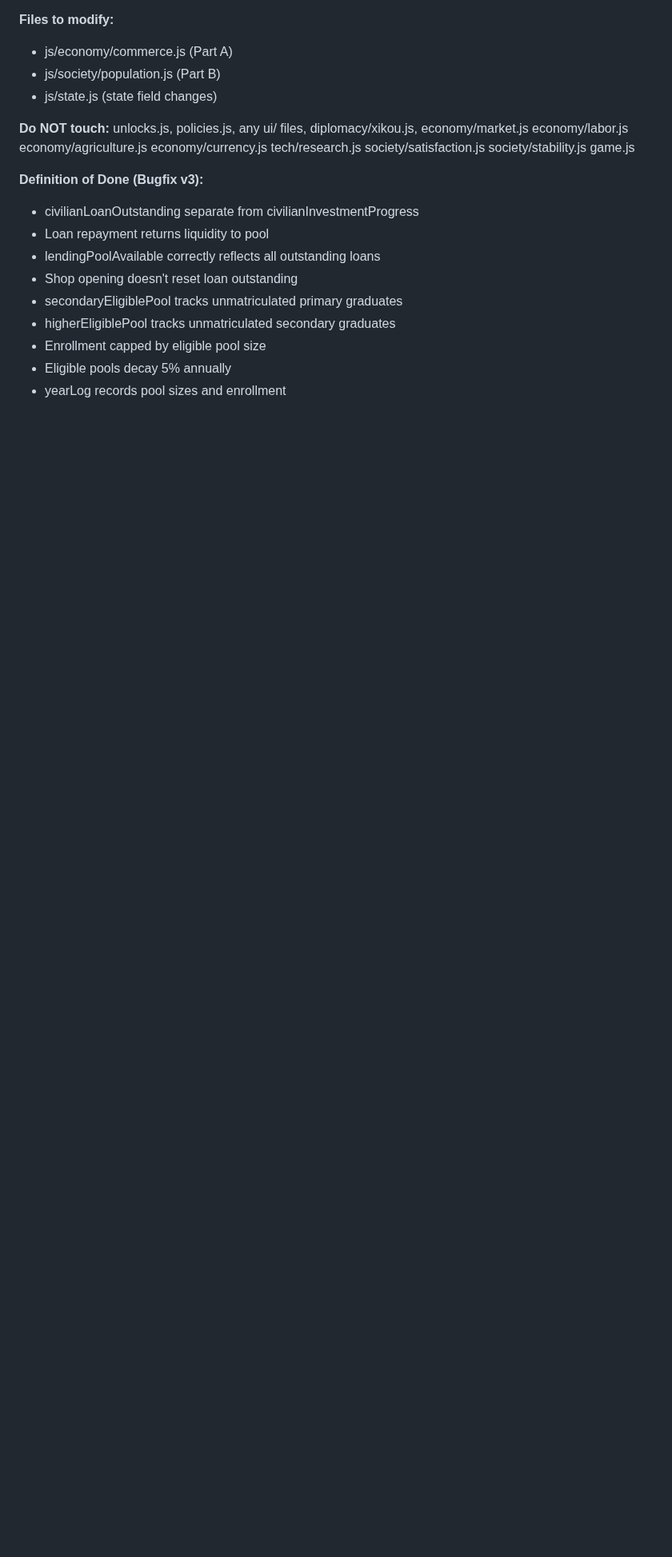
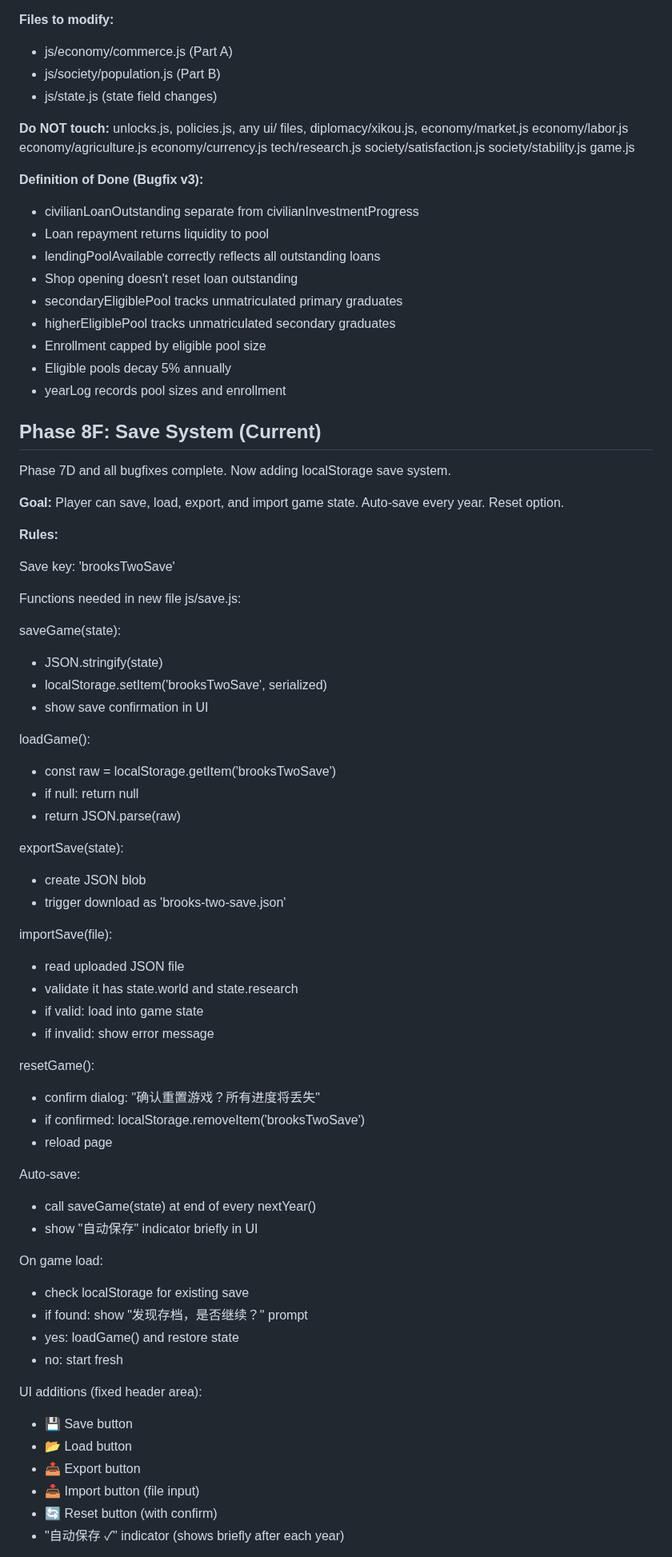
Before and after one commit to Augdgasjkh354-lang/brooks-two, a Markdown page: AGENTS.md, the part around one of its changes. Shown at 80% size. Rendered like a GitHub page; blank space fills up the shorter version.

```diff
--- a/AGENTS.md
+++ b/AGENTS.md
@@ -4396,3 +4396,60 @@ society/stability.js game.js
 - Enrollment capped by eligible pool size
 - Eligible pools decay 5% annually
 - yearLog records pool sizes and enrollment
+## Phase 8F: Save System (Current)
+
+Phase 7D and all bugfixes complete.
+Now adding localStorage save system.
+
+**Goal:** Player can save, load, export, and import
+game state. Auto-save every year. Reset option.
+
+**Rules:**
+
+Save key: 'brooksTwoSave'
+
+Functions needed in new file js/save.js:
+
+saveGame(state):
+- JSON.stringify(state)
+- localStorage.setItem('brooksTwoSave', serialized)
+- show save confirmation in UI
+
+loadGame():
+- const raw = localStorage.getItem('brooksTwoSave')
+- if null: return null
+- return JSON.parse(raw)
+
+exportSave(state):
+- create JSON blob
+- trigger download as 'brooks-two-save.json'
+
+importSave(file):
+- read uploaded JSON file
+- validate it has state.world and state.research
+- if valid: load into game state
+- if invalid: show error message
+
+resetGame():
+- confirm dialog: "确认重置游戏？所有进度将丢失"
+- if confirmed: localStorage.removeItem('brooksTwoSave')
+- reload page
+
+Auto-save:
+- call saveGame(state) at end of every nextYear()
+- show "自动保存" indicator briefly in UI
+
+On game load:
+- check localStorage for existing save
+- if found: show "发现存档，是否继续？" prompt
+- yes: loadGame() and restore state
+- no: start fresh
+
+UI additions (fixed header area):
+- 💾 Save button
+- 📂 Load button
+- 📤 Export button
+- 📥 Import button (file input)
+- 🔄 Reset button (with confirm)
+- "自动保存 ✓" indicator (shows briefly after each year)
+
```
Also changed, not shown: other parts of AGENTS.md (+19 -0 lines).
